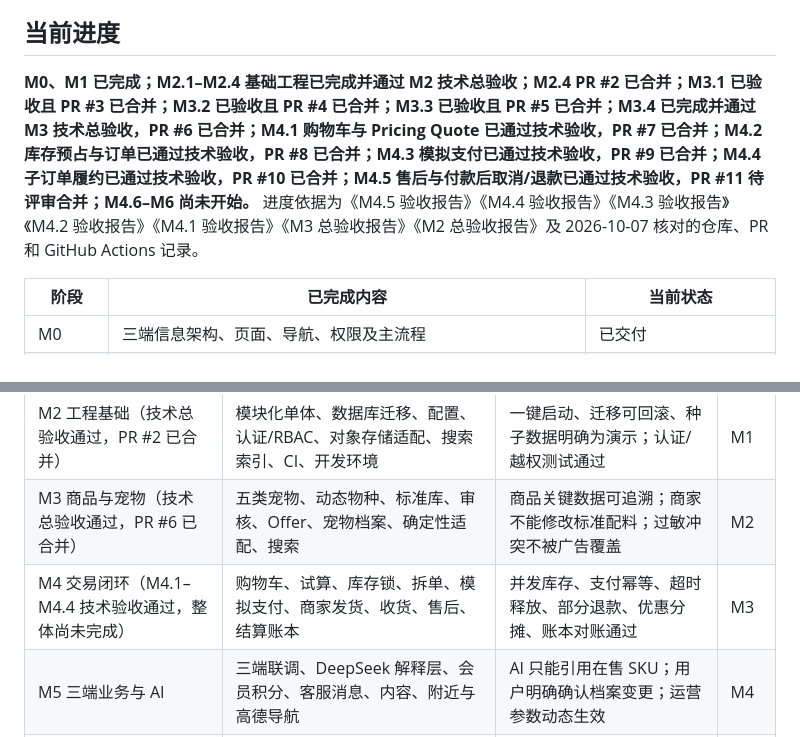
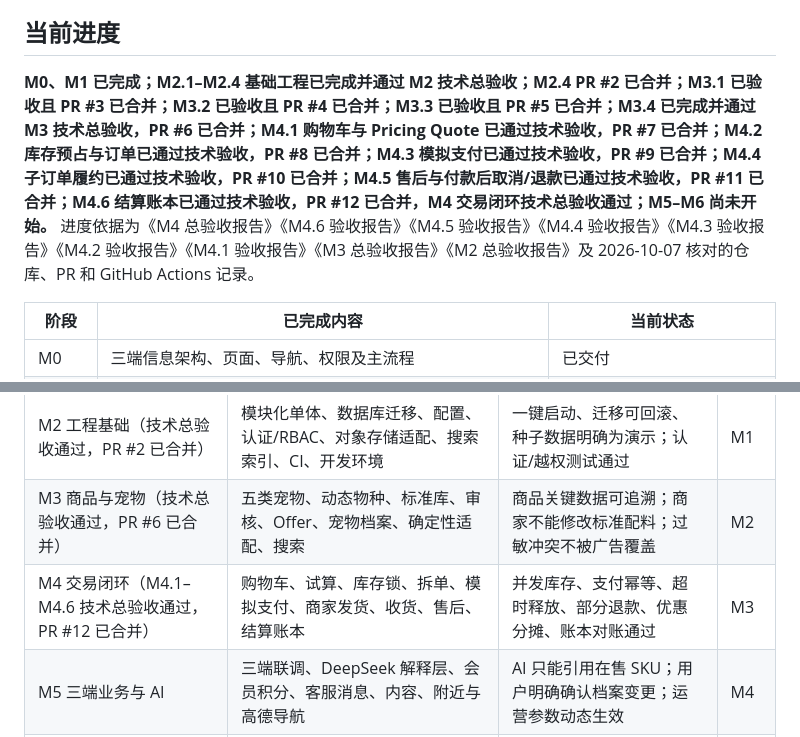
Before and after one commit to zhoulianghao000-web/-, a Markdown page: docs/PawdayV1实施计划.md, 2 parts joined by grey strips. GitHub-like rendering.

```diff
--- a/docs/PawdayV1实施计划.md
+++ b/docs/PawdayV1实施计划.md
@@ -4,7 +4,7 @@
 
 ## 当前进度
 
-**M0、M1 已完成；M2.1–M2.4 基础工程已完成并通过 M2 技术总验收；M2.4 PR #2 已合并；M3.1 已验收且 PR #3 已合并；M3.2 已验收且 PR #4 已合并；M3.3 已验收且 PR #5 已合并；M3.4 已完成并通过 M3 技术总验收，PR #6 已合并；M4.1 购物车与 Pricing Quote 已通过技术验收，PR #7 已合并；M4.2 库存预占与订单已通过技术验收，PR #8 已合并；M4.3 模拟支付已通过技术验收，PR #9 已合并；M4.4 子订单履约已通过技术验收，PR #10 已合并；M4.5 售后与付款后取消/退款已通过技术验收，PR #11 待评审合并；M4.6–M6 尚未开始。** 进度依据为《M4.5 验收报告》《M4.4 验收报告》《M4.3 验收报告》《M4.2 验收报告》《M4.1 验收报告》《M3 总验收报告》《M2 总验收报告》及 2026-10-07 核对的仓库、PR 和 GitHub Actions 记录。
+**M0、M1 已完成；M2.1–M2.4 基础工程已完成并通过 M2 技术总验收；M2.4 PR #2 已合并；M3.1 已验收且 PR #3 已合并；M3.2 已验收且 PR #4 已合并；M3.3 已验收且 PR #5 已合并；M3.4 已完成并通过 M3 技术总验收，PR #6 已合并；M4.1 购物车与 Pricing Quote 已通过技术验收，PR #7 已合并；M4.2 库存预占与订单已通过技术验收，PR #8 已合并；M4.3 模拟支付已通过技术验收，PR #9 已合并；M4.4 子订单履约已通过技术验收，PR #10 已合并；M4.5 售后与付款后取消/退款已通过技术验收，PR #11 已合并；M4.6 结算账本已通过技术验收，PR #12 已合并，M4 交易闭环技术总验收通过；M5–M6 尚未开始。** 进度依据为《M4 总验收报告》《M4.6 验收报告》《M4.5 验收报告》《M4.4 验收报告》《M4.3 验收报告》《M4.2 验收报告》《M4.1 验收报告》《M3 总验收报告》《M2 总验收报告》及 2026-10-07 核对的仓库、PR 和 GitHub Actions 记录。
 
 | 阶段 | 已完成内容 | 当前状态 |
 |---|---|---|
@@ -43,7 +44,7 @@ M1 核心 OpenAPI 3.1 根规范包含126个操作、108个schema，lint/bundle/v
 | M1 领域与接口（核心门槛通过） | 领域模型、关系表、约束、状态机、OpenAPI、事件与审计规范、技术选型记录 | 金额、库存、优惠分摊、退款与结算一致；权限落实到服务端；契约可验证 | M0 |
 | M2 工程基础（技术总验收通过，PR #2 已合并） | 模块化单体、数据库迁移、配置、认证/RBAC、对象存储适配、搜索索引、CI、开发环境 | 一键启动、迁移可回滚、种子数据明确为演示；认证/越权测试通过 | M1 |
 | M3 商品与宠物（技术总验收通过，PR #6 已合并） | 五类宠物、动态物种、标准库、审核、Offer、宠物档案、确定性适配、搜索 | 商品关键数据可追溯；商家不能修改标准配料；过敏冲突不被广告覆盖 | M2 |
-| M4 交易闭环（M4.1–M4.4 技术验收通过，整体尚未完成） | 购物车、试算、库存锁、拆单、模拟支付、商家发货、收货、售后、结算账本 | 并发库存、支付幂等、超时释放、部分退款、优惠分摊、账本对账通过 | M3 |
+| M4 交易闭环（M4.1–M4.6 技术总验收通过，PR #12 已合并） | 购物车、试算、库存锁、拆单、模拟支付、商家发货、收货、售后、结算账本 | 并发库存、支付幂等、超时释放、部分退款、优惠分摊、账本对账通过 | M3 |
 | M5 三端业务与 AI | 三端联调、DeepSeek 解释层、会员积分、客服消息、内容、附近与高德导航 | AI 只能引用在售 SKU；用户明确确认档案变更；运营参数动态生效 | M4 |
 | M6 生产准入 | 正式支付与分账结算、地图/短信/微信、备份恢复、监控、隐私删除、设备安全 | 真实全链路验收；恢复演练成功；敏感日志脱敏；正式账号和资质完成 | M5 |
 
```
Also changed, not shown: other parts of docs/PawdayV1实施计划.md (+15 -8 lines), docs/M4-总验收报告.md (added, +37 -0 lines), docs/M4.6-验收报告.md (added, +50 -0 lines).
